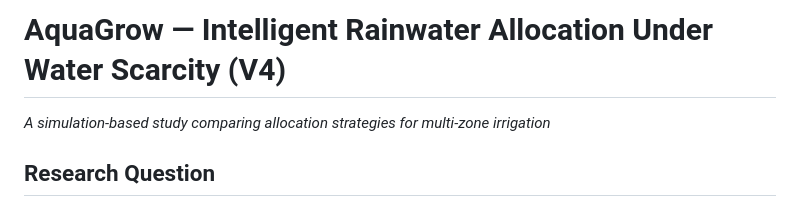
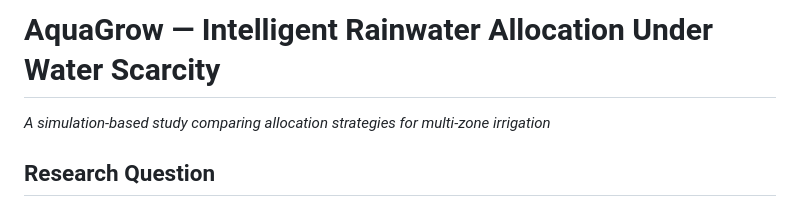
Before and after one commit to edinasherin-hue/edina-sdg-portfolio, a Markdown page: README.md, the part around the change. GitHub-like rendering.

Commit message:
Update project title formatting in README

```diff
--- a/README.md
+++ b/README.md
@@ -1,4 +1,4 @@
-# AquaGrow — Intelligent Rainwater Allocation Under Water Scarcity (V4)
+# AquaGrow — Intelligent Rainwater Allocation Under Water Scarcity
 
 *A simulation-based study comparing allocation strategies for multi-zone irrigation*
 
```
